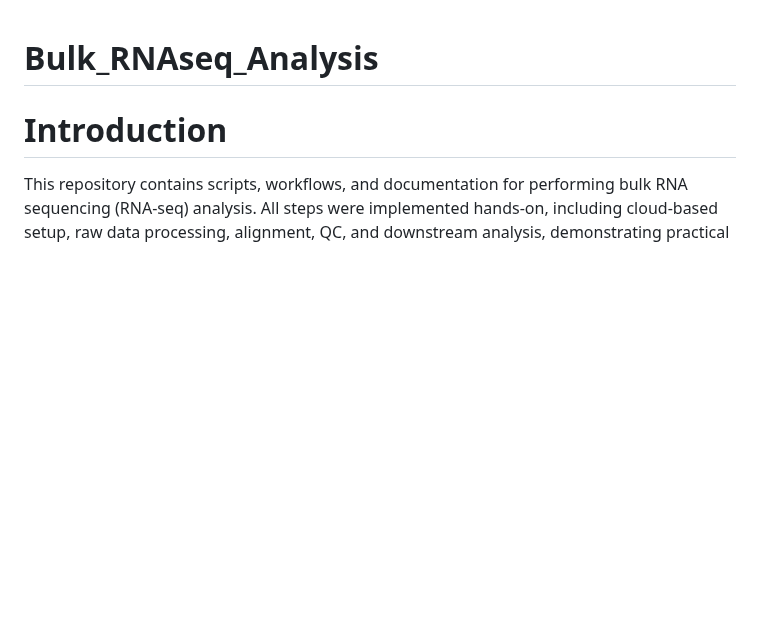
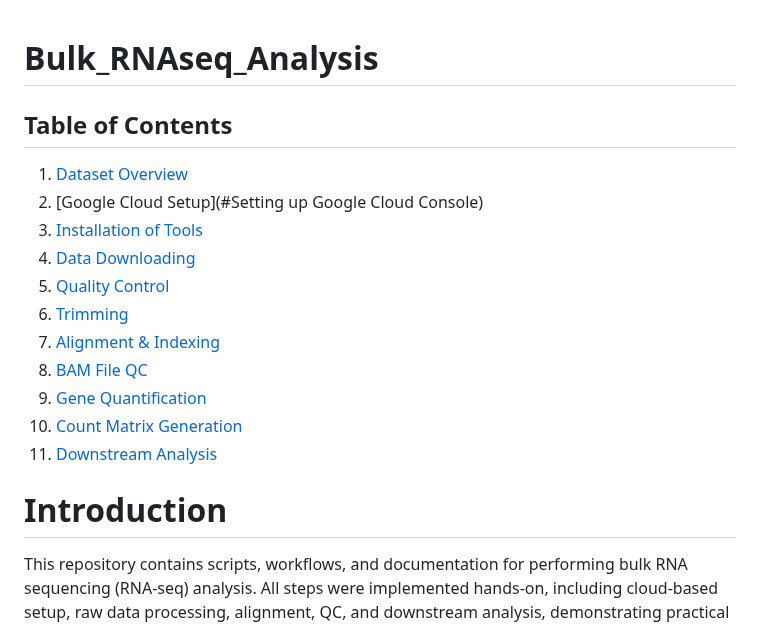
Before and after one commit to Bidya122/Bulk_RNAseq_Analysis, a Markdown page: README.md, the part around the change. Drawn GitHub-style; blank space fills up the shorter version.

```diff
--- a/README.md
+++ b/README.md
@@ -1,5 +1,17 @@
 # Bulk_RNAseq_Analysis
 
+## Table of Contents
+1. [Dataset Overview](#Introduction)
+2. [Google Cloud Setup](#Setting up Google Cloud Console)
+3. [Installation of Tools](#installation-of-tools)
+4. [Data Downloading](#data-downloading)
+5. [Quality Control](#quality-control)
+6. [Trimming](#trimming)
+7. [Alignment & Indexing](#alignment--indexing)
+8. [BAM File QC](#bam-file-qc)
+9. [Gene Quantification](#gene-quantification)
+10. [Count Matrix Generation](#count-matrix-generation)
+11. [Downstream Analysis](#downstream-analysis)
 
 # Introduction
 This repository contains scripts, workflows, and documentation for performing bulk RNA sequencing (RNA-seq) analysis. All steps were implemented hands-on, including cloud-based setup, raw data processing, alignment, QC, and downstream analysis, demonstrating practical proficiency in RNA-Seq workflows.
```
